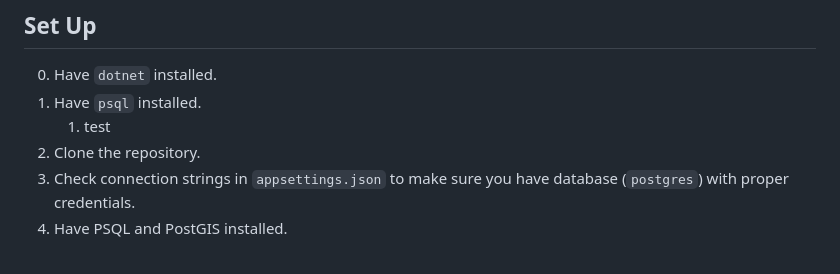
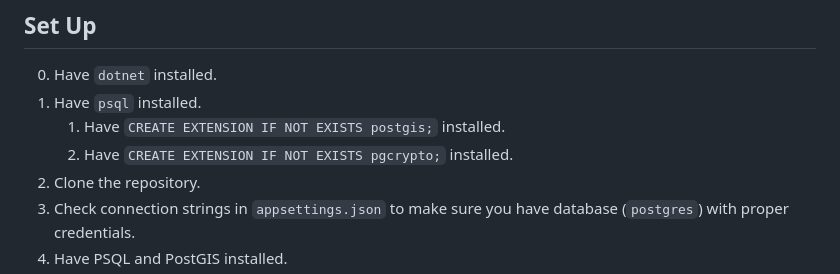
Before and after one commit to denys-olleik/accounting, a Markdown page: readme.md, the part around the change. Drawn GitHub-style.

```diff
--- a/readme.md
+++ b/readme.md
@@ -12,7 +12,8 @@ Ask anyone to give you a one-sentence definition of accounting, and you'll reali
 
 0. Have `dotnet` installed.
 1. Have `psql` installed.
-   1. test
+   1. Have `CREATE EXTENSION IF NOT EXISTS postgis;` installed.
+   2. Have `CREATE EXTENSION IF NOT EXISTS pgcrypto;` installed.
 3. Clone the repository.
 4. Check connection strings in `appsettings.json` to make sure you have database (`postgres`) with proper credentials.
 5. Have PSQL and PostGIS installed.
```
